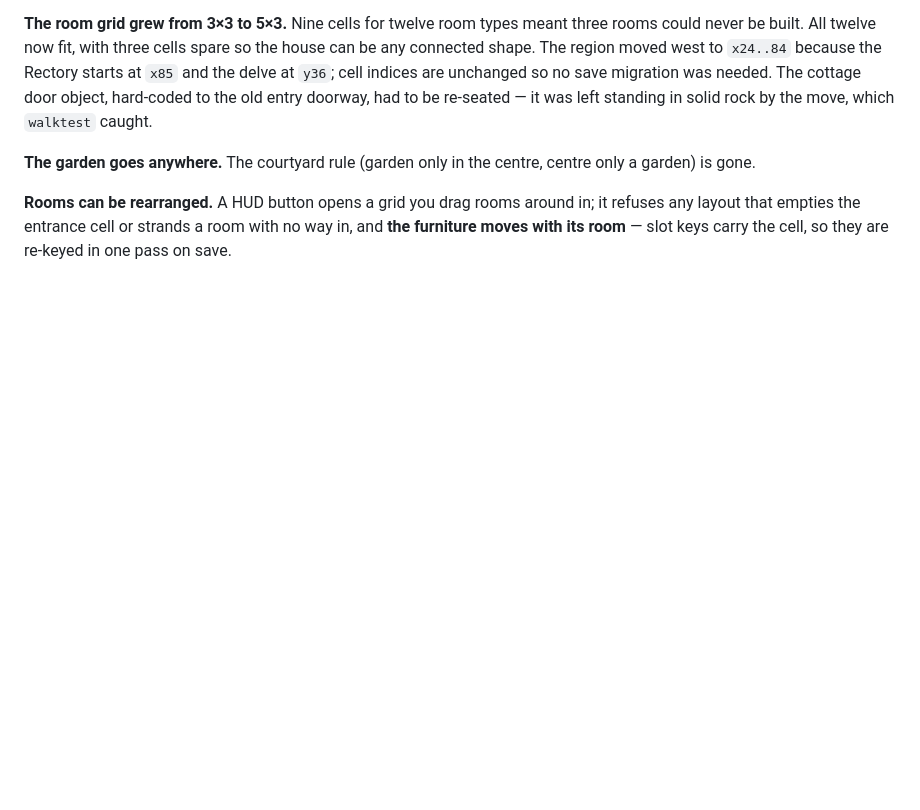
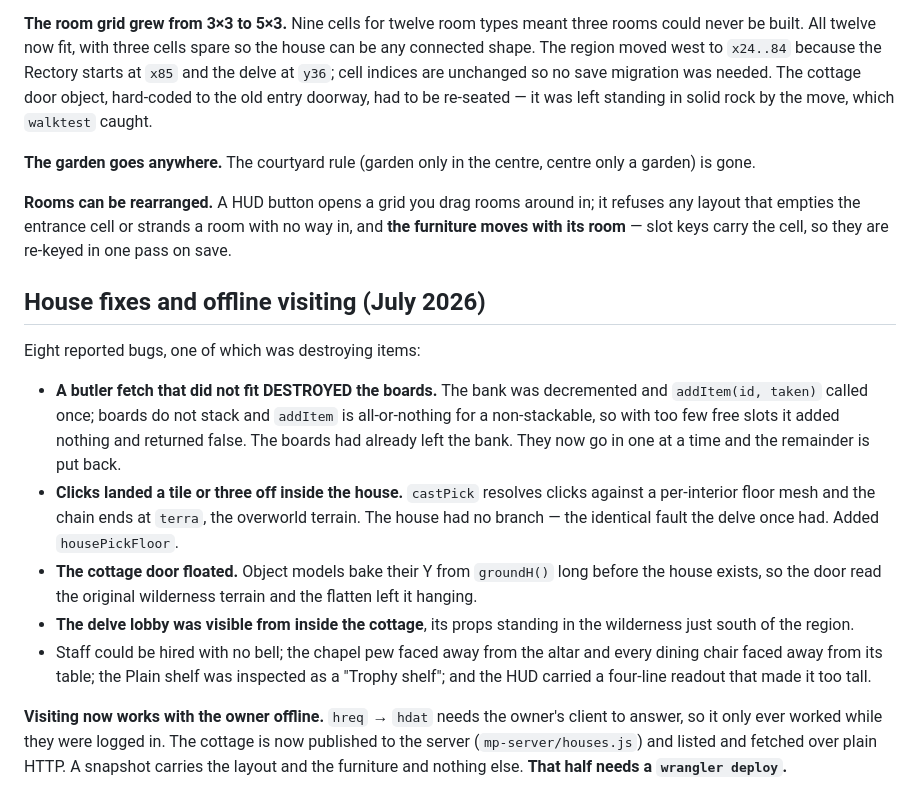
Before and after one commit to sampratt99/milville, a Markdown page: docs/13_CHANGELOG.md, the part around the change. Rendered like a GitHub page; blank space fills up the shorter version.

Commit message:
docs/13: changelog for the house fixes and offline visiting

```diff
--- a/docs/13_CHANGELOG.md
+++ b/docs/13_CHANGELOG.md
@@ -98,3 +98,31 @@ centre only a garden) is gone.
 it refuses any layout that empties the entrance cell or strands a room with no
 way in, and **the furniture moves with its room** — slot keys carry the cell, so
 they are re-keyed in one pass on save.
+
+## House fixes and offline visiting (July 2026)
+
+Eight reported bugs, one of which was destroying items:
+
+- **A butler fetch that did not fit DESTROYED the boards.** The bank was
+  decremented and `addItem(id, taken)` called once; boards do not stack and
+  `addItem` is all-or-nothing for a non-stackable, so with too few free slots it
+  added nothing and returned false. The boards had already left the bank. They
+  now go in one at a time and the remainder is put back.
+- **Clicks landed a tile or three off inside the house.** `castPick` resolves
+  clicks against a per-interior floor mesh and the chain ends at `terra`, the
+  overworld terrain. The house had no branch — the identical fault the delve
+  once had. Added `housePickFloor`.
+- **The cottage door floated.** Object models bake their Y from `groundH()` long
+  before the house exists, so the door read the original wilderness terrain and
+  the flatten left it hanging.
+- **The delve lobby was visible from inside the cottage**, its props standing in
+  the wilderness just south of the region.
+- Staff could be hired with no bell; the chapel pew faced away from the altar and
+  every dining chair faced away from its table; the Plain shelf was inspected as
+  a "Trophy shelf"; and the HUD carried a four-line readout that made it too tall.
+
+**Visiting now works with the owner offline.** `hreq` → `hdat` needs the owner's
+client to answer, so it only ever worked while they were logged in. The cottage
+is now published to the server (`mp-server/houses.js`) and listed and fetched
+over plain HTTP. A snapshot carries the layout and the furniture and nothing
+else. **That half needs a `wrangler deploy`.**
```
